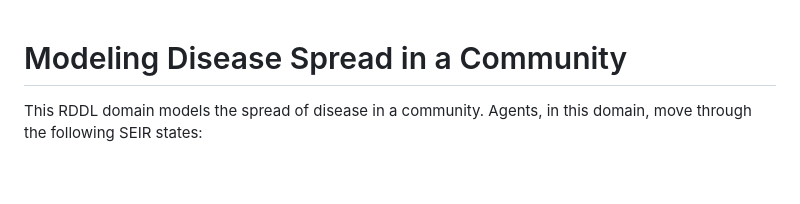
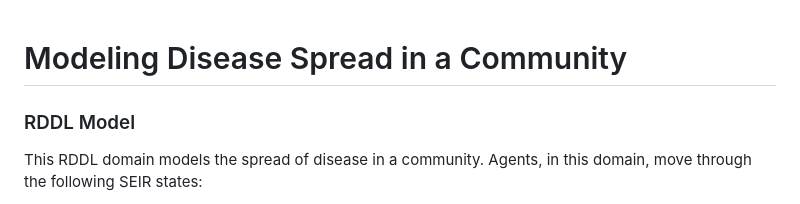
Before and after one commit to brucechidley/RDDL-covid-sim, a Markdown page: README.md, the part around the change. Rendered like a GitHub page; blank space fills up the shorter version.

```diff
--- a/README.md
+++ b/README.md
@@ -1,4 +1,6 @@
 # Modeling Disease Spread in a Community
+
+### RDDL Model
 
 This RDDL domain models the spread of disease in a community. Agents, in this domain, move through the following SEIR states:
 
```
